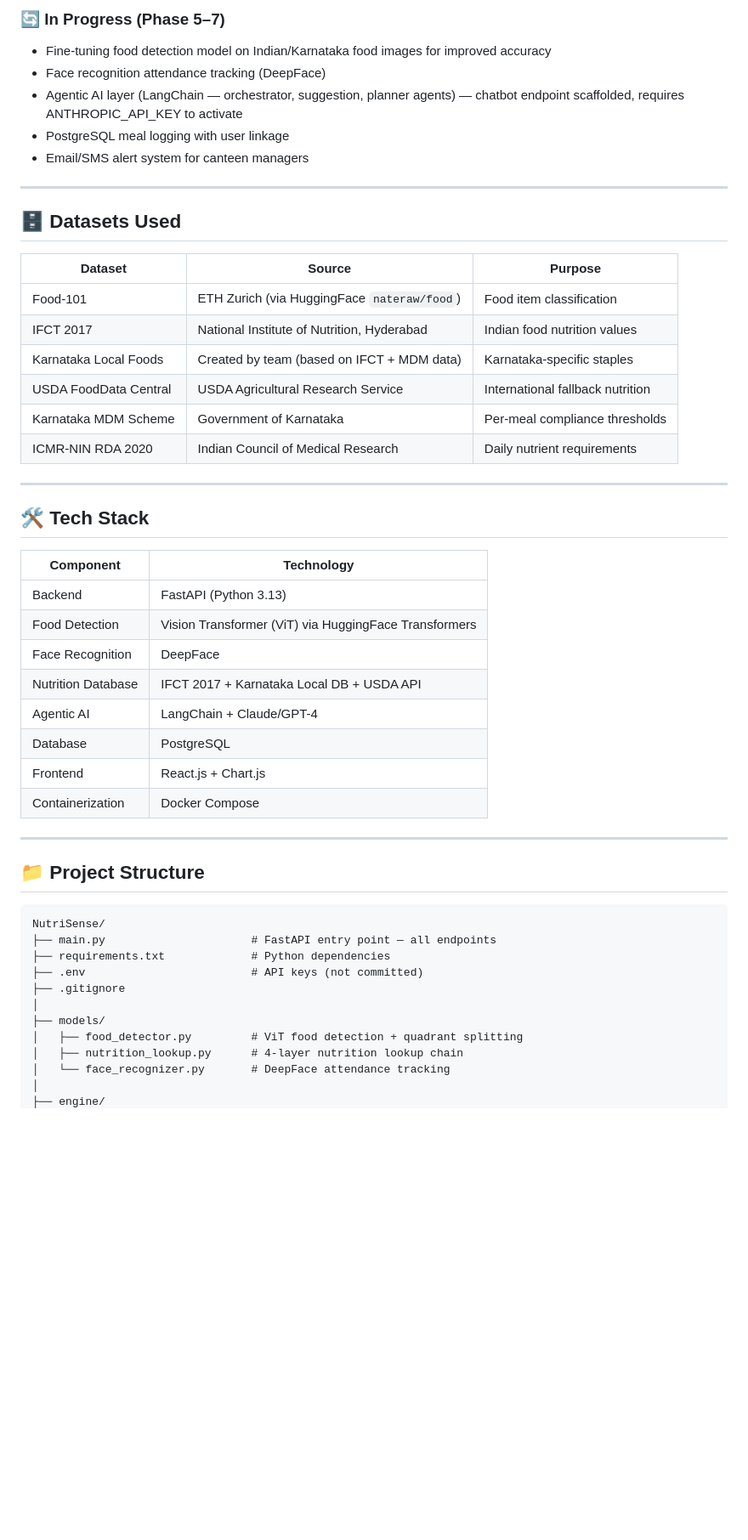
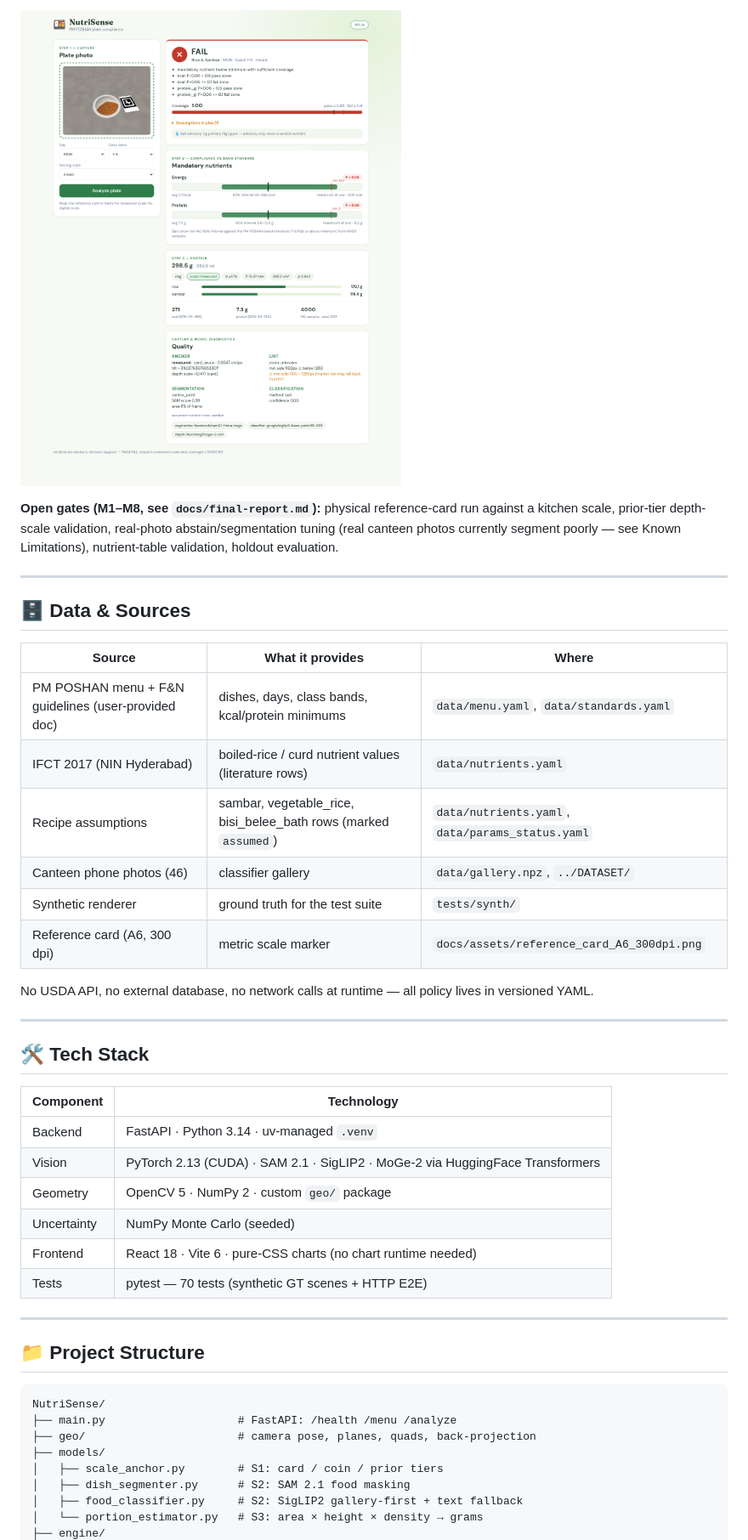
Before and after one commit to Lion4467cat/NutriSense, a Markdown page: README.md, the part around the change printed below. Shown: that part at 85% size. Drawn GitHub-style; pictures changed too: docs/assets/frontend-result.png (added); blank space fills up the shorter version.

````diff
--- a/README.md
+++ b/README.md
@@ -142,24 +122,22 @@ flowchart TD
 
-### 🔄 In Progress (Phase 5–7)
+![Frontend result view](docs/assets/frontend-result.png)
 
-- Fine-tuning food detection model on Indian/Karnataka food images for improved accuracy
-- Face recognition attendance tracking (DeepFace)
-- Agentic AI layer (LangChain — orchestrator, suggestion, planner agents) — chatbot endpoint scaffolded, requires ANTHROPIC_API_KEY to activate
-- PostgreSQL meal logging with user linkage
-- Email/SMS alert system for canteen managers
+**Open gates (M1–M8, see `docs/final-report.md`):** physical reference-card run against a kitchen scale, prior-tier depth-scale validation, real-photo abstain/segmentation tuning (real canteen photos currently segment poorly — see Known Limitations), nutrient-table validation, holdout evaluation.
 
 ---
 
-## 🗄️ Datasets Used
+## 🗄️ Data & Sources
 
-| Dataset | Source | Purpose |
+| Source | What it provides | Where |
 |---|---|---|
-| Food-101 | ETH Zurich (via HuggingFace `nateraw/food`) | Food item classification |
-| IFCT 2017 | National Institute of Nutrition, Hyderabad | Indian food nutrition values |
-| Karnataka Local Foods | Created by team (based on IFCT + MDM data) | Karnataka-specific staples |
-| USDA FoodData Central | USDA Agricultural Research Service | International fallback nutrition |
-| Karnataka MDM Scheme | Government of Karnataka | Per-meal compliance thresholds |
-| ICMR-NIN RDA 2020 | Indian Council of Medical Research | Daily nutrient requirements |
+| PM POSHAN menu + F&N guidelines (user-provided doc) | dishes, days, class bands, kcal/protein minimums | `data/menu.yaml`, `data/standards.yaml` |
+| IFCT 2017 (NIN Hyderabad) | boiled-rice / curd nutrient values (literature rows) | `data/nutrients.yaml` |
+| Recipe assumptions | sambar, vegetable_rice, bisi_belee_bath rows (marked `assumed`) | `data/nutrients.yaml`, `data/params_status.yaml` |
+| Canteen phone photos (46) | classifier gallery | `data/gallery.npz`, `../DATASET/` |
+| Synthetic renderer | ground truth for the test suite | `tests/synth/` |
+| Reference card (A6, 300 dpi) | metric scale marker | `docs/assets/reference_card_A6_300dpi.png` |
+
+No USDA API, no external database, no network calls at runtime — all policy lives in versioned YAML.
 
 ---
 
@@ -167,14 +145,12 @@ flowchart TD
 
 | Component | Technology |
 |---|---|
-| Backend | FastAPI (Python 3.13) |
-| Food Detection | Vision Transformer (ViT) via HuggingFace Transformers |
-| Face Recognition | DeepFace |
-| Nutrition Database | IFCT 2017 + Karnataka Local DB + USDA API |
-| Agentic AI | LangChain + Claude/GPT-4 |
-| Database | PostgreSQL |
-| Frontend | React.js + Chart.js |
-| Containerization | Docker Compose |
+| Backend | FastAPI · Python 3.14 · uv-managed `.venv` |
+| Vision | PyTorch 2.13 (CUDA) · SAM 2.1 · SigLIP2 · MoGe-2 via HuggingFace Transformers |
+| Geometry | OpenCV 5 · NumPy 2 · custom `geo/` package |
+| Uncertainty | NumPy Monte Carlo (seeded) |
+| Frontend | React 18 · Vite 6 · pure-CSS charts (no chart runtime needed) |
+| Tests | pytest — 70 tests (synthetic GT scenes + HTTP E2E) |
 
 ---
 
@@ -182,14 +158,11 @@ flowchart TD
 
 ```
 NutriSense/
-├── main.py                      # FastAPI entry point — all endpoints
-├── requirements.txt             # Python dependencies
-├── .env                         # API keys (not committed)
-├── .gitignore
-│
+├── main.py                    # FastAPI: /health /menu /analyze
+├── geo/                       # camera pose, planes, quads, back-projection
 ├── models/
-│   ├── food_detector.py         # ViT food detection + quadrant splitting
-│   ├── nutrition_lookup.py      # 4-layer nutrition lookup chain
-│   └── face_recognizer.py       # DeepFace attendance tracking
-│
+│   ├── scale_anchor.py        # S1: card / coin / prior tiers
+│   ├── dish_segmenter.py      # S2: SAM 2.1 food masking
+│   ├── food_classifier.py     # S2: SigLIP2 gallery-first + text fallback
+│   └── portion_estimator.py   # S3: area × height × density → grams
 ├── engine/
````
Also changed, not shown: other parts of README.md (+164 -100 lines), docs/licenses.md (+1 -1 lines).
